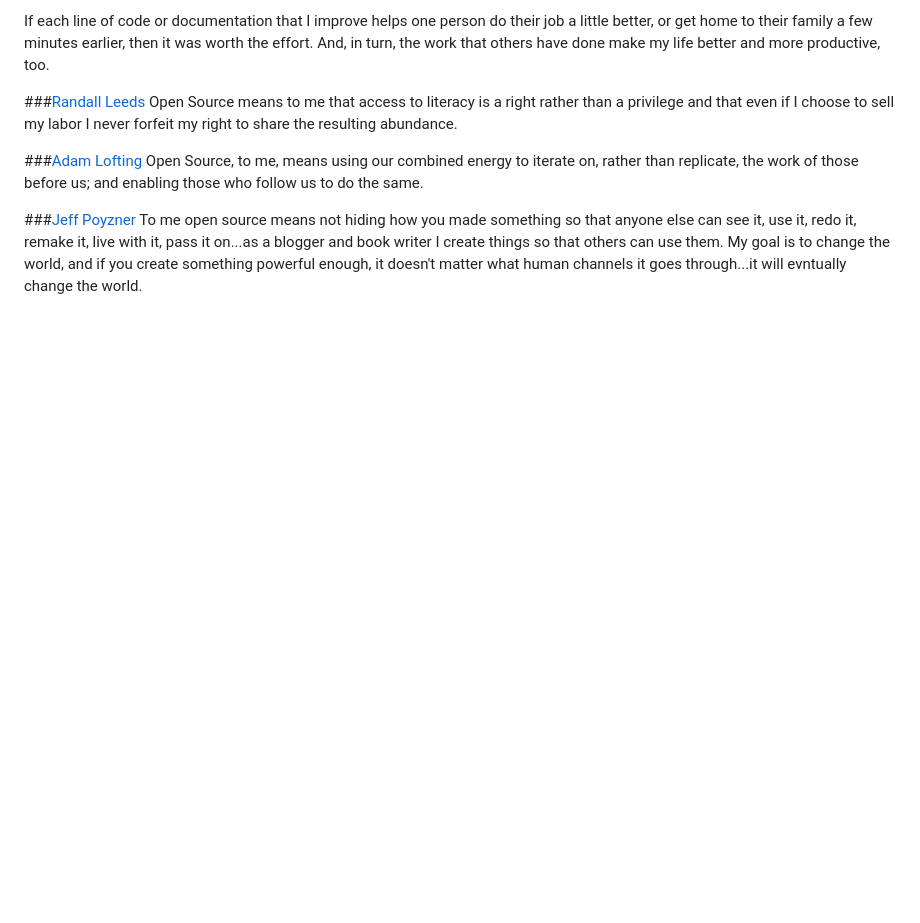
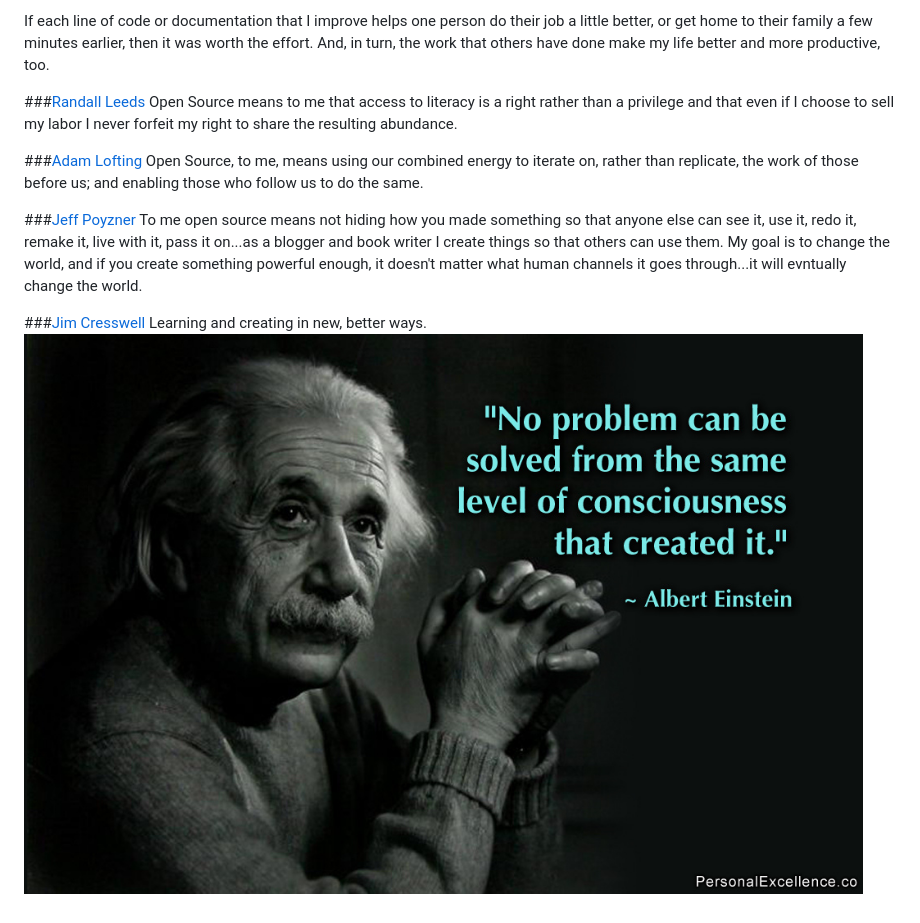
Before and after one commit to nickdesaulniers/What-Open-Source-Means-To-Me, a Markdown page: README.md, the part around the change. Rendered like a GitHub page; pictures changed too: images/einstein.jpg (added); blank space fills up the shorter version.

Commit message:
Jim Cresswell comment

```diff
--- a/README.md
+++ b/README.md
@@ -130,3 +130,7 @@ Open Source, to me, means using our combined energy to iterate on, rather than r
 
 ###[Jeff Poyzner](http://risebird.tumblr.com/)
 To me open source means not hiding how you made something so that anyone else can see it, use it, redo it, remake it, live with it, pass it on...as a blogger and book writer I create things so that others can use them. My goal is to change the world, and if you create something powerful enough, it doesn't matter what human channels it goes through...it will evntually change the world.
+
+###[Jim Cresswell](http://twitter.com/JimCresswell)
+Learning and creating in new, better ways.
+![new ways](/images/einstein.jpg)
```
Also changed, not shown: 1 other file.
